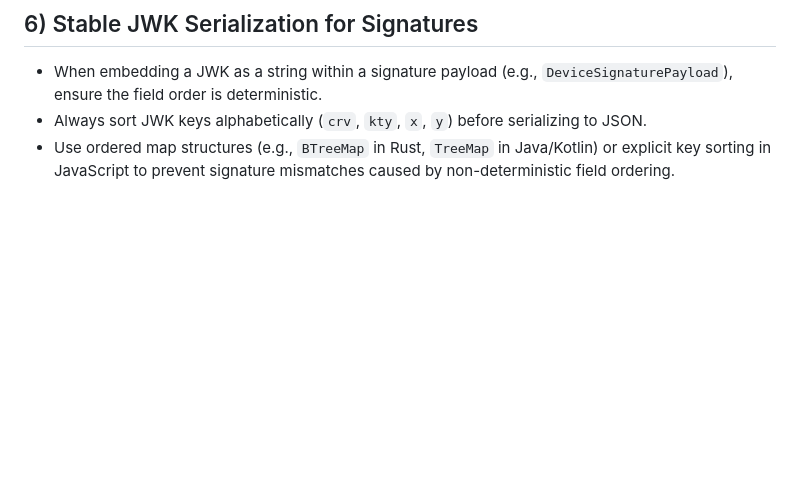
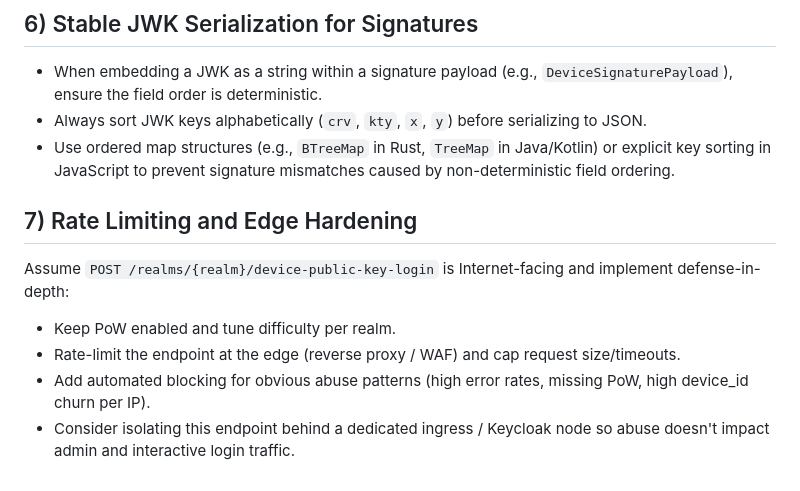
Before and after one commit to stephane-segning/keycloak-keybound, a Markdown page: docs/recommendations.md, the part around the change. Drawn GitHub-style; blank space fills up the shorter version.

```diff
--- a/docs/recommendations.md
+++ b/docs/recommendations.md
@@ -60,3 +60,12 @@ Current implementation:
 - When embedding a JWK as a string within a signature payload (e.g., `DeviceSignaturePayload`), ensure the field order is deterministic.
 - Always sort JWK keys alphabetically (`crv`, `kty`, `x`, `y`) before serializing to JSON.
 - Use ordered map structures (e.g., `BTreeMap` in Rust, `TreeMap` in Java/Kotlin) or explicit key sorting in JavaScript to prevent signature mismatches caused by non-deterministic field ordering.
+
+## 7) Rate Limiting and Edge Hardening
+
+Assume `POST /realms/{realm}/device-public-key-login` is Internet-facing and implement defense-in-depth:
+
+- Keep PoW enabled and tune difficulty per realm.
+- Rate-limit the endpoint at the edge (reverse proxy / WAF) and cap request size/timeouts.
+- Add automated blocking for obvious abuse patterns (high error rates, missing PoW, high device_id churn per IP).
+- Consider isolating this endpoint behind a dedicated ingress / Keycloak node so abuse doesn't impact admin and interactive login traffic.
```
Also changed, not shown: docs/PUBLIC_KEY_LOGIN.md (+24 -0 lines).
